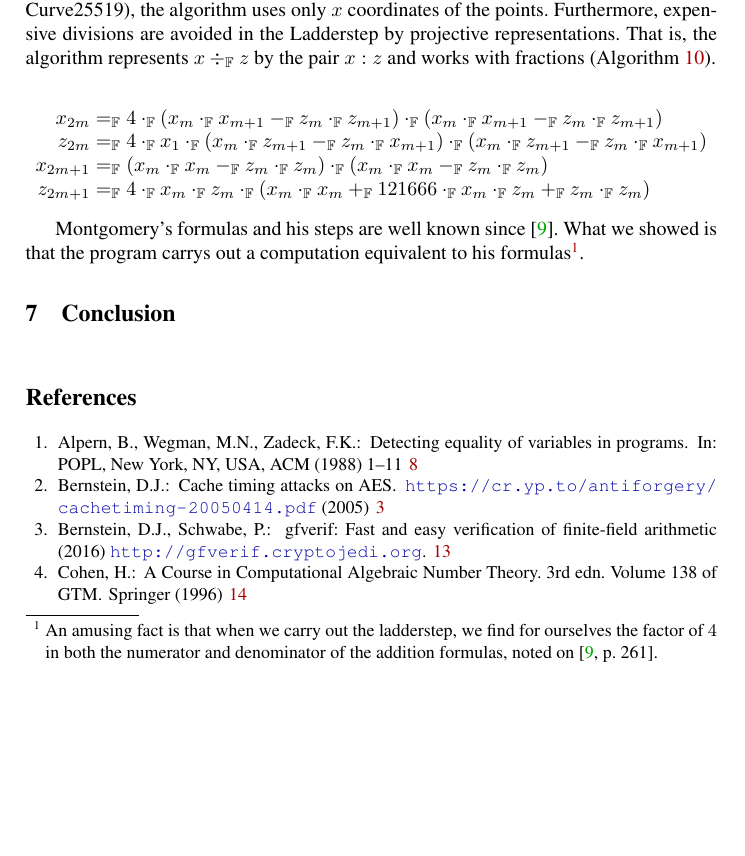
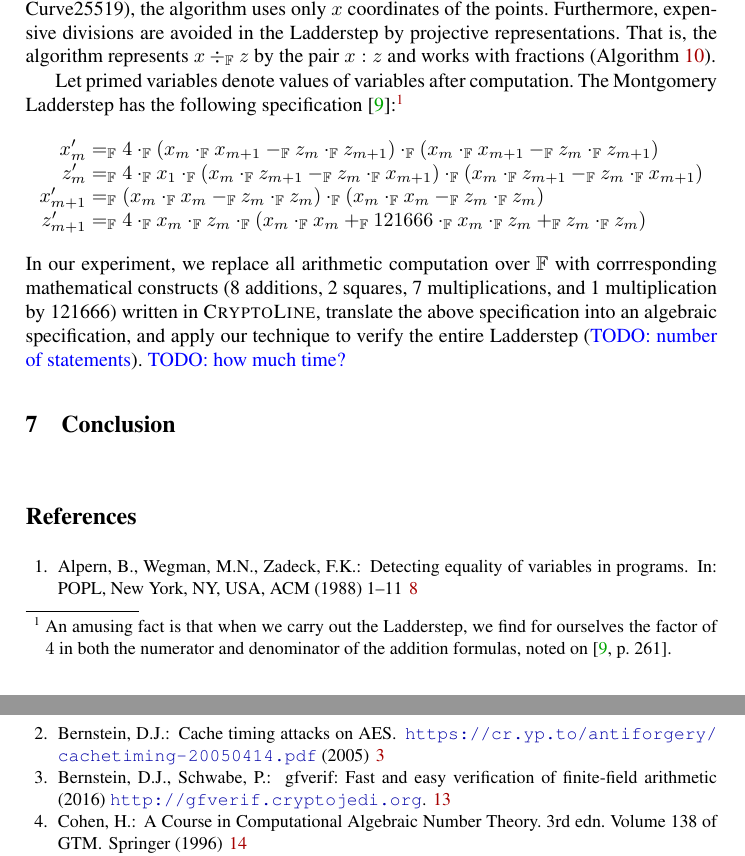
Before and after one commit to fmlab-iis/certified-constructs, a LaTeX paper (paper/certified_vcg.tex, which reads paper/ladder-step.tex): part of page 16 of 17 before the commit and two parts of pages 16 and 17 of 17 after it, the two joined at a grey line, cut so that both start at the same text, the shorter picture padded with empty space. Compiled offline with pdfLaTeX.

Commit message:
ending paragraphs

```diff
--- a/paper/ladder-step.tex
+++ b/paper/ladder-step.tex
@@ -107,27 +107,42 @@ known as the "Co-$Z$ ladder" is available to effect the same
 differential addition chain.
 }
 
+Let primed variables denote values of variables after computation.
+The Montgomery Ladderstep has the following
+specification~\cite{M:87:SPEC}:\footnote{An amusing fact is that when
+  we carry out the Ladderstep, we find for ourselves the factor of $4$
+  in both the numerator and denominator of the addition formulas,
+  noted on \cite[p.~261]{M:87:SPEC}.}
 \[
 \begin{array}{rcl}
-  x_{2m} & \Feq & 4 \Ftimes (x_m \Ftimes x_{m+1} \Fminus z_m \Ftimes z_{m+1})
+  x'_{m} & \Feq & 4 \Ftimes (x_m \Ftimes x_{m+1} \Fminus z_m \Ftimes z_{m+1})
                \Ftimes (x_m \Ftimes x_{m+1} \Fminus z_m \Ftimes z_{m+1}) \\
-  z_{2m} & \Feq & 4 \Ftimes x_1 \Ftimes (x_m \Ftimes z_{m+1} \Fminus
+  z'_{m} & \Feq & 4 \Ftimes x_1 \Ftimes (x_m \Ftimes z_{m+1} \Fminus
                z_m \Ftimes x_{m+1})
                \Ftimes (x_m \Ftimes z_{m+1} \Fminus z_m \Ftimes x_{m+1}) \\
-  x_{2m+1} & \Feq & (x_m \Ftimes x_m \Fminus z_m \Ftimes z_m) \Ftimes
+  x'_{m+1} & \Feq & (x_m \Ftimes x_m \Fminus z_m \Ftimes z_m) \Ftimes
                  (x_m \Ftimes x_m \Fminus z_m \Ftimes z_m) \\
-  z_{2m+1} & \Feq & 4 \Ftimes x_m \Ftimes z_m \Ftimes
+  z'_{m+1} & \Feq & 4 \Ftimes x_m \Ftimes z_m \Ftimes
                  (x_m \Ftimes x_m \Fplus 121666 \Ftimes x_m \Ftimes z_m \Fplus
                  z_m \Ftimes z_m)
 \end{array}
 \]
+In our experiment, we replace all arithmetic computation over $\bbfF$
+with corrresponding mathematical constructs (8 additions, 2 squares, 7
+multiplications, and 1 multiplication by 121666) written in \mydsl,
+translate the above specification into an algebraic specification, and
+apply our technique to verify the entire Ladderstep (\todo{number of
+ statements}). \todo{how much time?}
 
+
+\hide{
 Montgomery's formulas and his steps are well known
 since~\cite{M:87:SPEC}.  What we showed is that the program carrys out
 a computation equivalent to his formulas\footnote{An amusing fact is
   that when we carry out the ladderstep, we find for ourselves the factor of $4$
   in both the numerator and denominator of the addition formulas,
   noted on \cite[p.~261]{M:87:SPEC}.}.
+}
 
 % A
 %crucial mathematical construct in X25519 is to compute the
```
